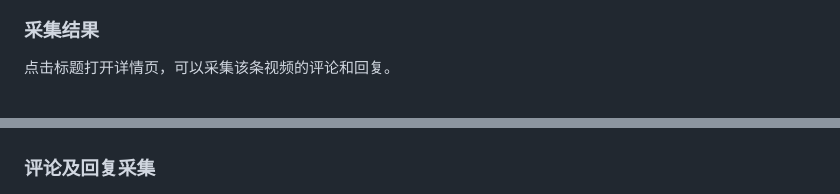
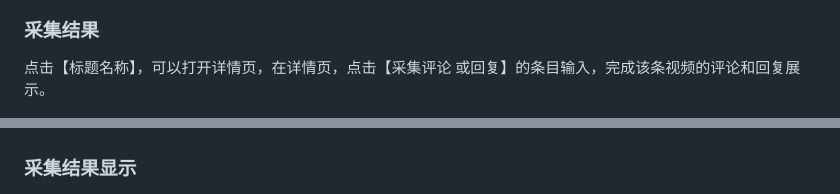
Before and after one commit to joshzhong66/AI_Search_Tools, a Markdown page: README.md, 2 parts joined by grey strips. GitHub-like rendering.

```diff
--- a/README.md
+++ b/README.md
@@ -58,13 +64,13 @@ http://127.0.0.1:8790/
 
 ### 采集结果
 
-点击标题打开详情页，可以采集该条视频的评论和回复。
+点击【标题名称】，可以打开详情页，在详情页，点击【采集评论 或回复】的条目输入，完成该条视频的评论和回复展示。
 
 ![详情与评论采集](image/detail-comments.png)
 
 
 
-### 评论及回复采集
+### 采集结果显示
 
 ![评论及回复采集](image/comment-replies.png)
 
```
Also changed, not shown: other parts of README.md (+31 -5 lines).
